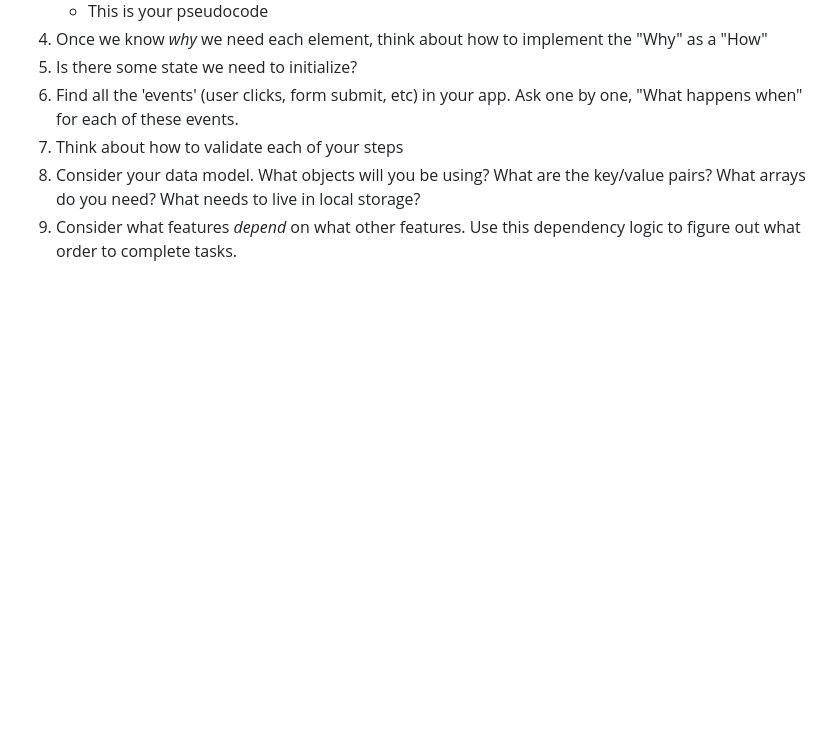
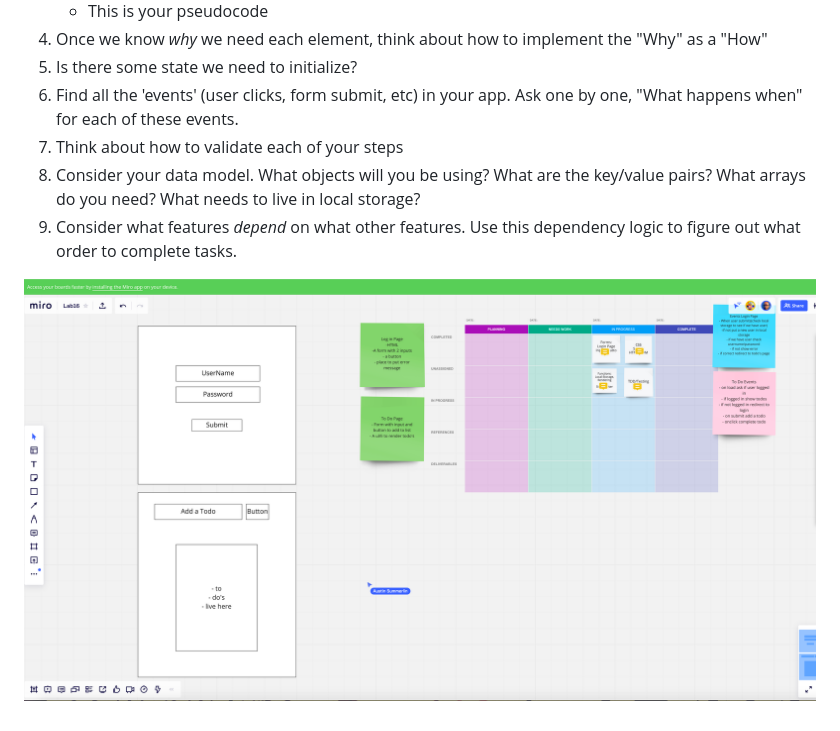
Before and after one commit to prudhomk/lab-016, a Markdown page: README.md, the part around the change. GitHub-like rendering; pictures changed too: assets/wireframe.png (added); blank space fills up the shorter version.

Commit message:
added wireframe model

```diff
--- a/README.md
+++ b/README.md
@@ -9,3 +9,5 @@
 7) Think about how to validate each of your steps
 8) Consider your data model. What objects will you be using? What are the key/value pairs? What arrays do you need? What needs to live in local storage?
 9) Consider what features _depend_ on what other features. Use this dependency logic to figure out what order to complete tasks.
+
+![Planning](./assets/wireframe.png)
```
